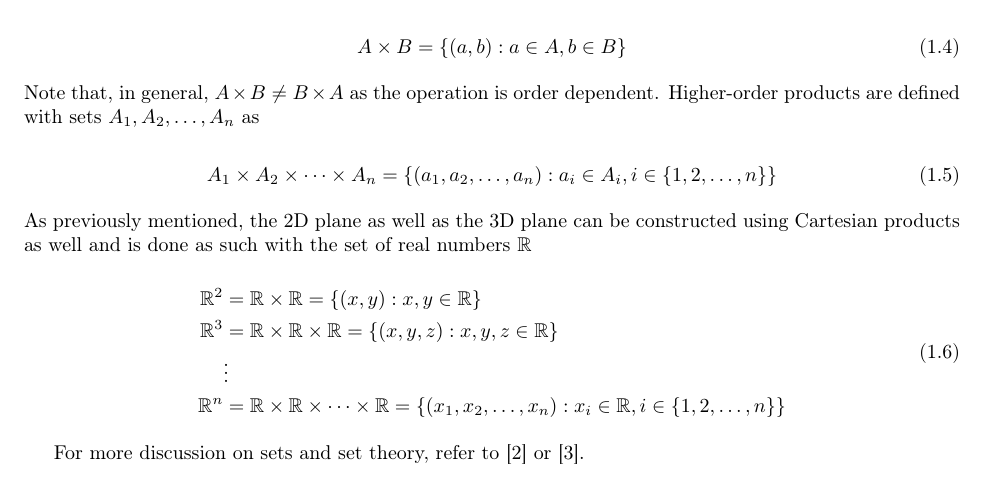
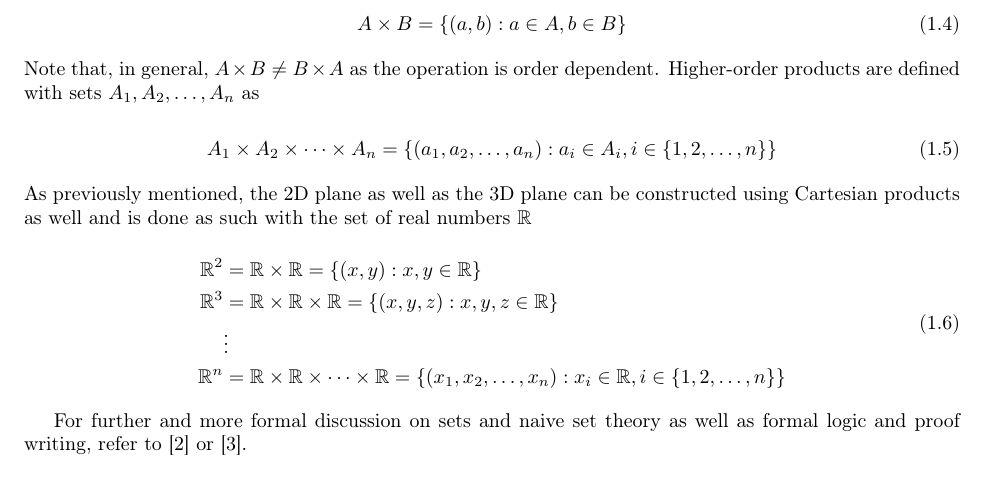
Before and after one commit to josephtule/math-by-me, a LaTeX book (calkoolus/main.tex, which reads calkoolus/chapters/chapter 1.tex): part of page 10 of 54, cut so that both start at the same text. Compiled offline with pdfLaTeX.

Commit message:
small changes to suggestions

```diff
--- a/calkoolus/chapters/chapter 1.tex
+++ b/calkoolus/chapters/chapter 1.tex
@@ -71,7 +71,7 @@ The \textit{Cartesian product}\index{set!Cartesian product} (also known as the \
     \R^n &= \R \times \R \times \dots \times \R = \{(x_1, x_2, \dots, x_n) : x_i \in \R, i \in \{1,2,\dots, n\} \}
 \end{aequation}
 
-For more discussion on sets and set theory, refer to \cite{naivesettheory} or \cite{bookofproof}.
+For further and more formal discussion on sets and naive set theory as well as formal logic and proof writing, refer to \cite{naivesettheory} or \cite{bookofproof}.
 
 \section{What is a function?}
 \textit{Functions}\index{function} are objects in math that describe a relationship or mapping between two sets. Given two sets $X$ and $Y$, a function $f$ maps the unique elements of $X$, called the \textit{domain}\index{function!domain} of the function, to elements in the set $Y$ called the \textit{codomain}\index{function!codomain} of the function and the relationship is denoted as $f : X \to Y$ ("$f$ maps from $X$ to $Y$") or $y = f(x)$ ("$y$ equals $f$ of $x$" \cite{understandinganalysis}), where $y \in R \subseteq Y$ is known as the \textit{dependent variable}\index{function!dependent variable} with $R$ as the range of the function and $x \in X$ is known as the \textit{independent variable}\index{function!independent variable} or the \textit{argument}\index{function!argument} of the function. The \textit{range}\index{function!range} of a function is the set of all possible values that $f(x)$ is able to output with $X$ as its domain, note that the range is a subset of the codomain $Y$ but is not always equal. Formally, the definition is as follows
```
Also changed, not shown: calkoolus/main.pdf.
